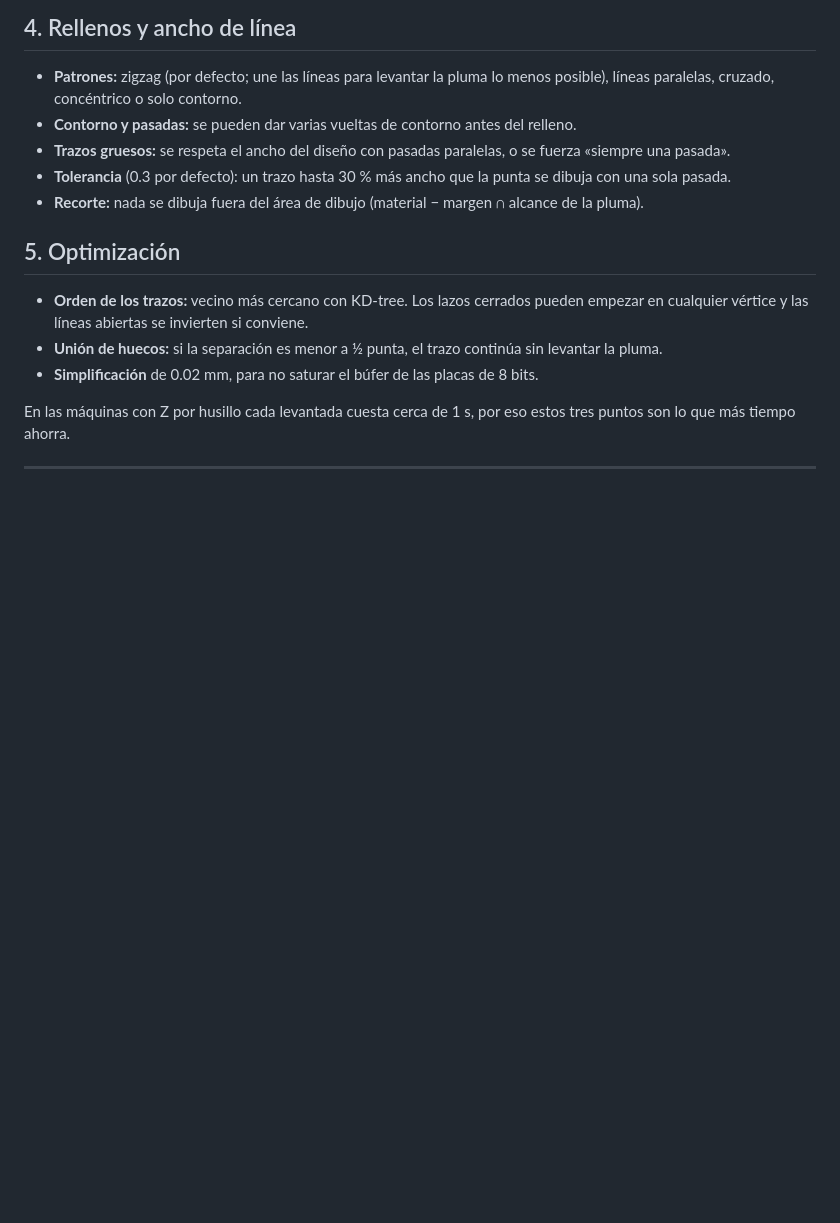
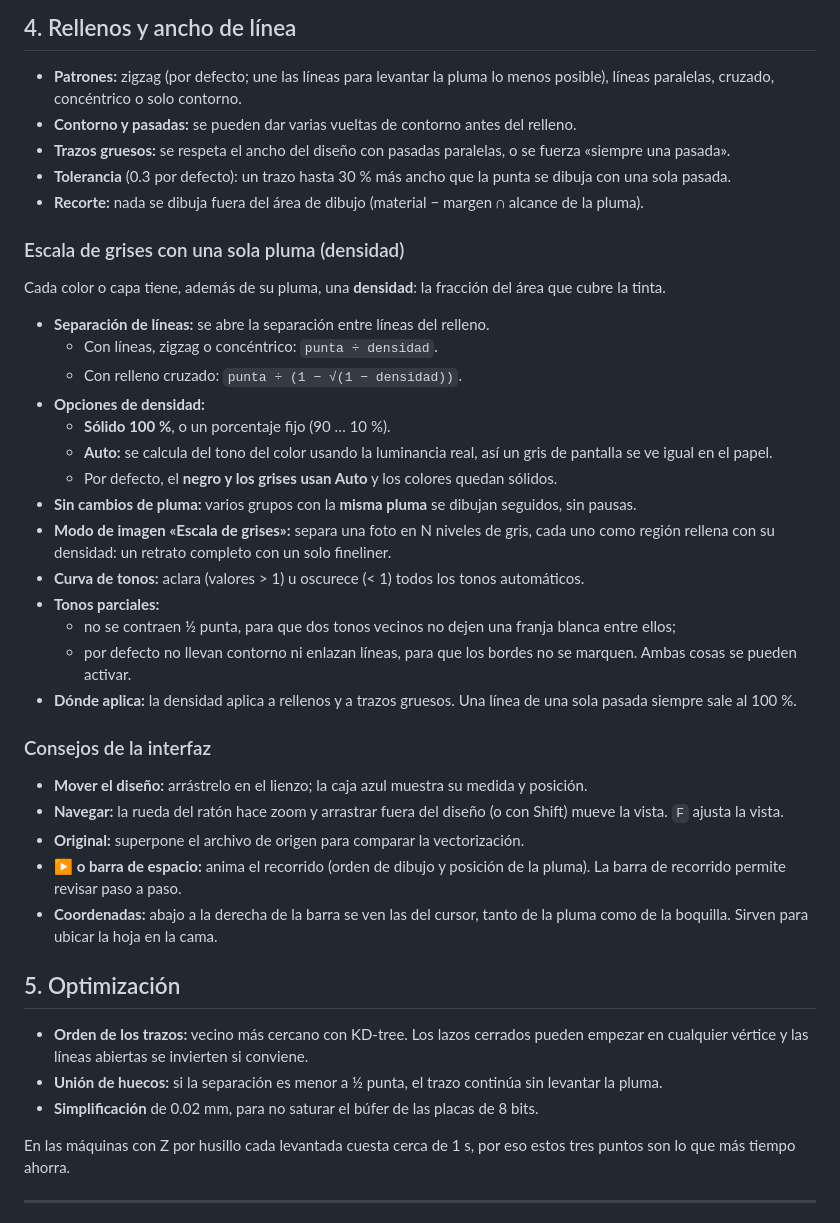
Before and after one commit to oscarttalavera/trazo, a Markdown page: README.md, the part around one of its changes. Drawn GitHub-style; blank space fills up the shorter version.

```diff
--- a/README.md
+++ b/README.md
@@ -115,6 +115,44 @@ se rellenará como cualquier figura.
   se dibuja con una sola pasada.
 - **Recorte:** nada se dibuja fuera del área de dibujo (material − margen ∩
   alcance de la pluma).
+
+### Escala de grises con una sola pluma (densidad)
+Cada color o capa tiene, además de su pluma, una **densidad**: la fracción del
+área que cubre la tinta.
+
+- **Separación de líneas:** se abre la separación entre líneas del relleno.
+  - Con líneas, zigzag o concéntrico: `punta ÷ densidad`.
+  - Con relleno cruzado: `punta ÷ (1 − √(1 − densidad))`.
+- **Opciones de densidad:**
+  - **Sólido 100 %**, o un porcentaje fijo (90 … 10 %).
+  - **Auto:** se calcula del tono del color usando la luminancia real, así
+    un gris de pantalla se ve igual en el papel.
+  - Por defecto, el **negro y los grises usan Auto** y los colores quedan sólidos.
+- **Sin cambios de pluma:** varios grupos con la **misma pluma** se dibujan
+  seguidos, sin pausas.
+- **Modo de imagen «Escala de grises»:** separa una foto en N niveles de
+  gris, cada uno como región rellena con su densidad: un retrato completo
+  con un solo fineliner.
+- **Curva de tonos:** aclara (valores > 1) u oscurece (< 1) todos los tonos
+  automáticos.
+- **Tonos parciales:**
+  - no se contraen ½ punta, para que dos tonos vecinos no dejen una franja
+    blanca entre ellos;
+  - por defecto no llevan contorno ni enlazan líneas, para que los bordes no
+    se marquen. Ambas cosas se pueden activar.
+- **Dónde aplica:** la densidad aplica a rellenos y a trazos gruesos. Una línea
+  de una sola pasada siempre sale al 100 %.
+
+### Consejos de la interfaz
+- **Mover el diseño:** arrástrelo en el lienzo; la caja azul muestra su medida
+  y posición.
+- **Navegar:** la rueda del ratón hace zoom y arrastrar fuera del diseño (o con
+  Shift) mueve la vista. `F` ajusta la vista.
+- **Original:** superpone el archivo de origen para comparar la vectorización.
+- **▶ o barra de espacio:** anima el recorrido (orden de dibujo y posición de
+  la pluma). La barra de recorrido permite revisar paso a paso.
+- **Coordenadas:** abajo a la derecha de la barra se ven las del cursor, tanto
+  de la pluma como de la boquilla. Sirven para ubicar la hoja en la cama.
 
 ## 5. Optimización
 - **Orden de los trazos:** vecino más cercano con KD-tree. Los lazos cerrados
```
Also changed, not shown: other parts of README.md (+3 -1 lines), docs/captura_interfaz.png, 15 other files.
